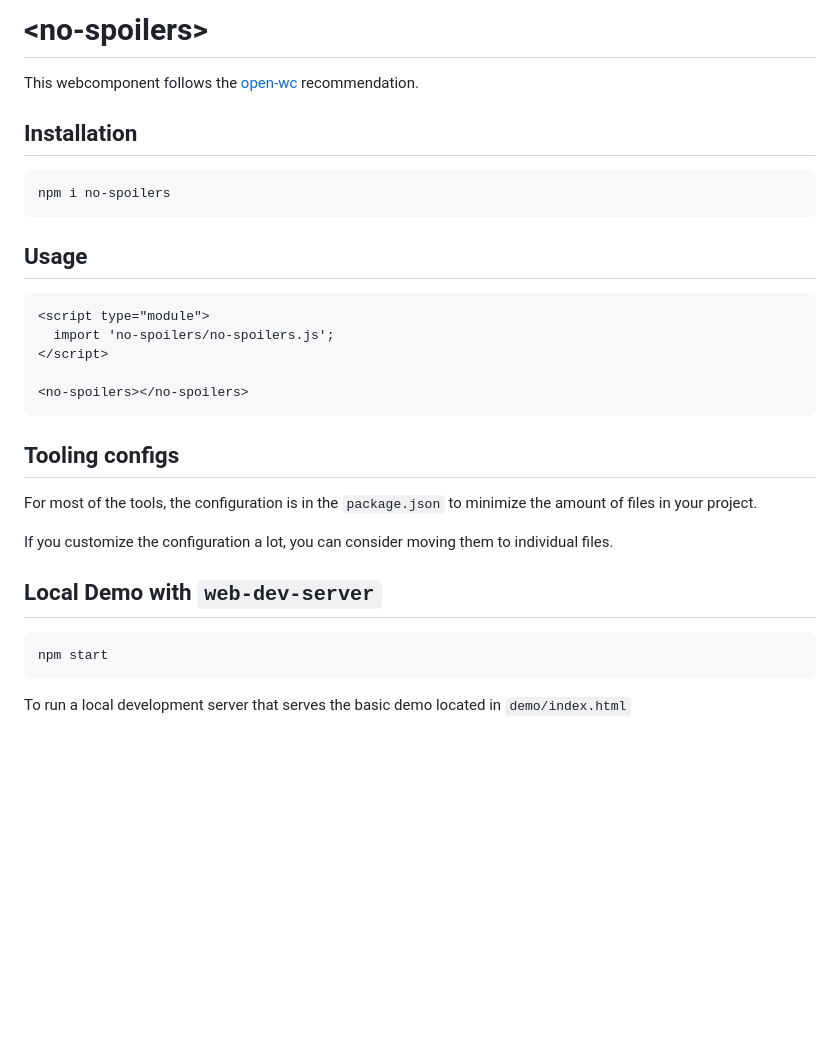
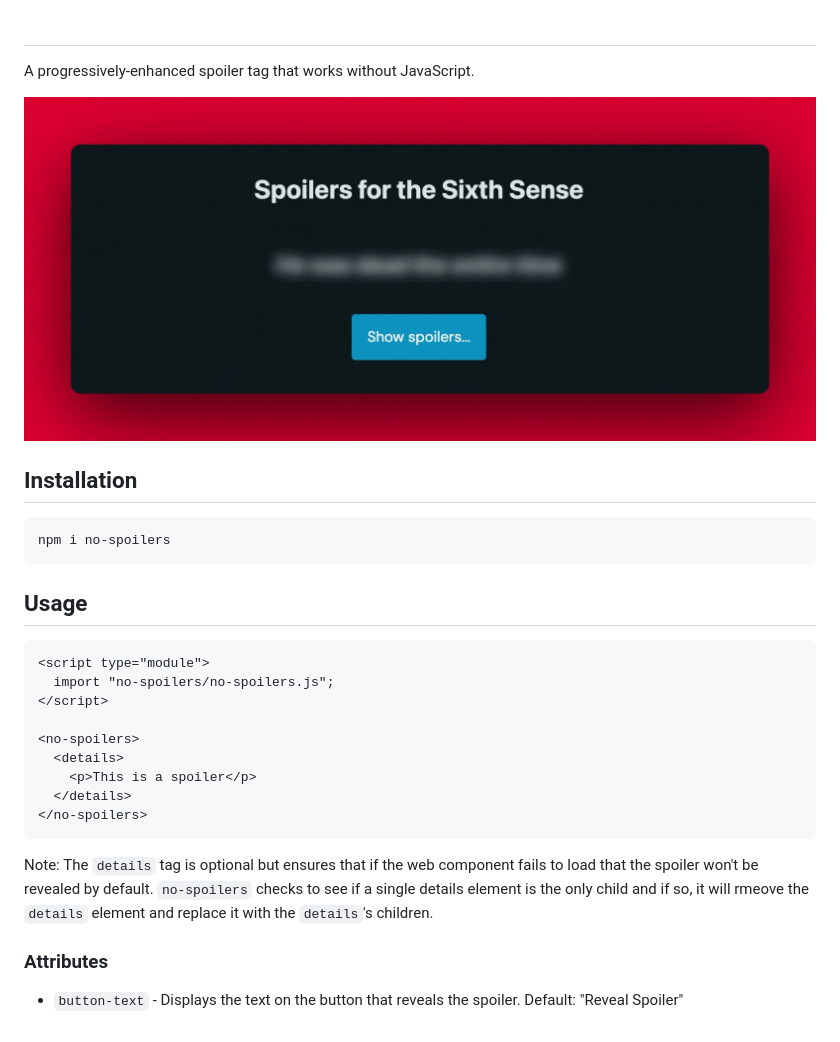
Before and after one commit to andrico1234/no-spoilers, a Markdown page: README.md, the part around the change. GitHub-like rendering; pictures changed too: static/demo.gif (added); blank space fills up the shorter version.

Commit message:
documentation changes'

````diff
--- a/README.md
+++ b/README.md
@@ -1,6 +1,8 @@
-# \<no-spoilers>
+# <no-spoilers>
 
-This webcomponent follows the [open-wc](https://github.com/open-wc/open-wc) recommendation.
+A progressively-enhanced spoiler tag that works without JavaScript.
+
+![Example of no-spoilers](./static/demo.gif)
 
 ## Installation
 
@@ -12,24 +14,19 @@ npm i no-spoilers
 
 ```html
 <script type="module">
-  import 'no-spoilers/no-spoilers.js';
+  import "no-spoilers/no-spoilers.js";
 </script>
 
-<no-spoilers></no-spoilers>
+<no-spoilers>
+  <details>
+    <p>This is a spoiler</p>
+  </details>
+</no-spoilers>
 ```
 
+Note: The `details` tag is optional but ensures that if the web component fails to load that the spoiler won't be revealed by default. `no-spoilers` checks to see if a single details element is the only child and if so, it will rmeove the `details` element and replace it with the `details`'s children.
 
 
-## Tooling configs
+### Attributes
 
-For most of the tools, the configuration is in the `package.json` to minimize the amount of files in your project.
-
-If you customize the configuration a lot, you can consider moving them to individual files.
-
-## Local Demo with `web-dev-server`
-
-```bash
-npm start
-```
-
-To run a local development server that serves the basic demo located in `demo/index.html`
+- `button-text` - Displays the text on the button that reveals the spoiler. Default: "Reveal Spoiler"
````
Also changed, not shown: 2 other files.
